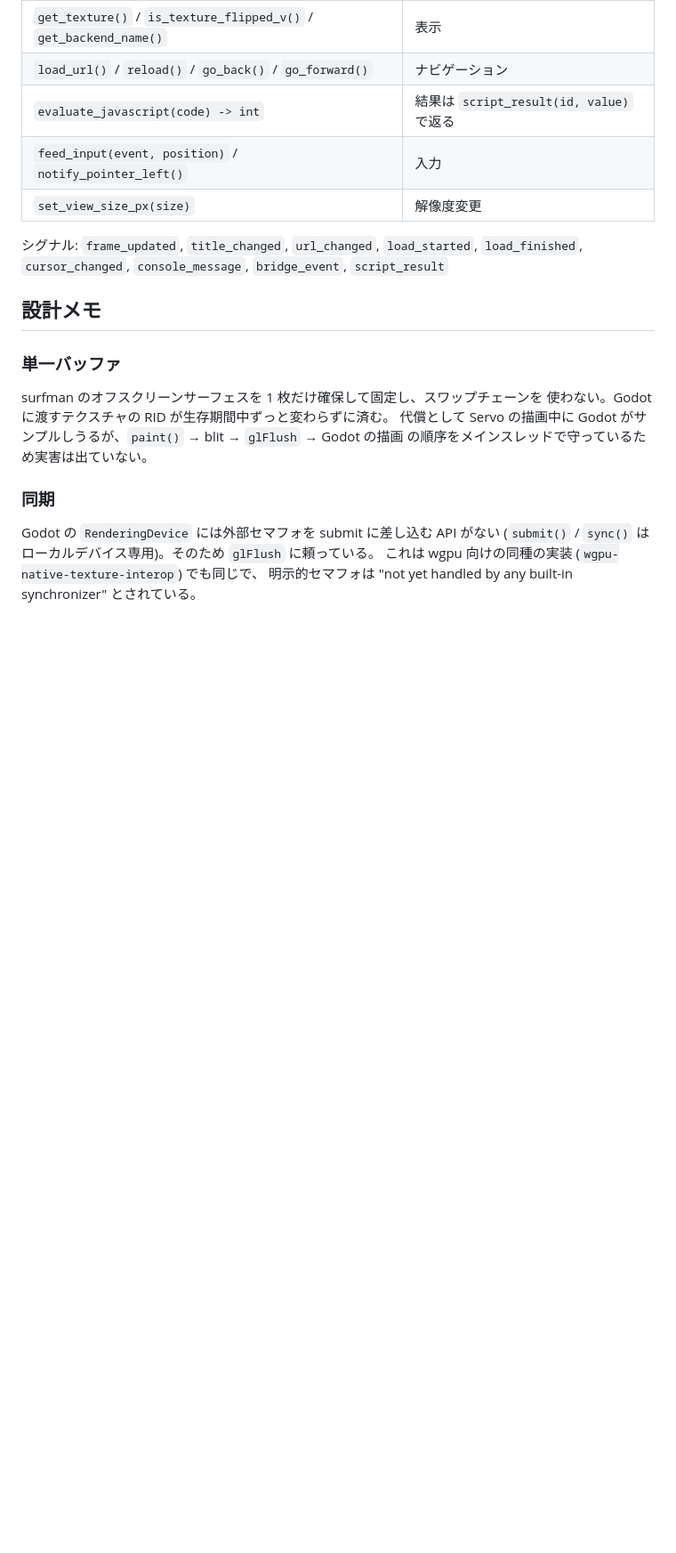
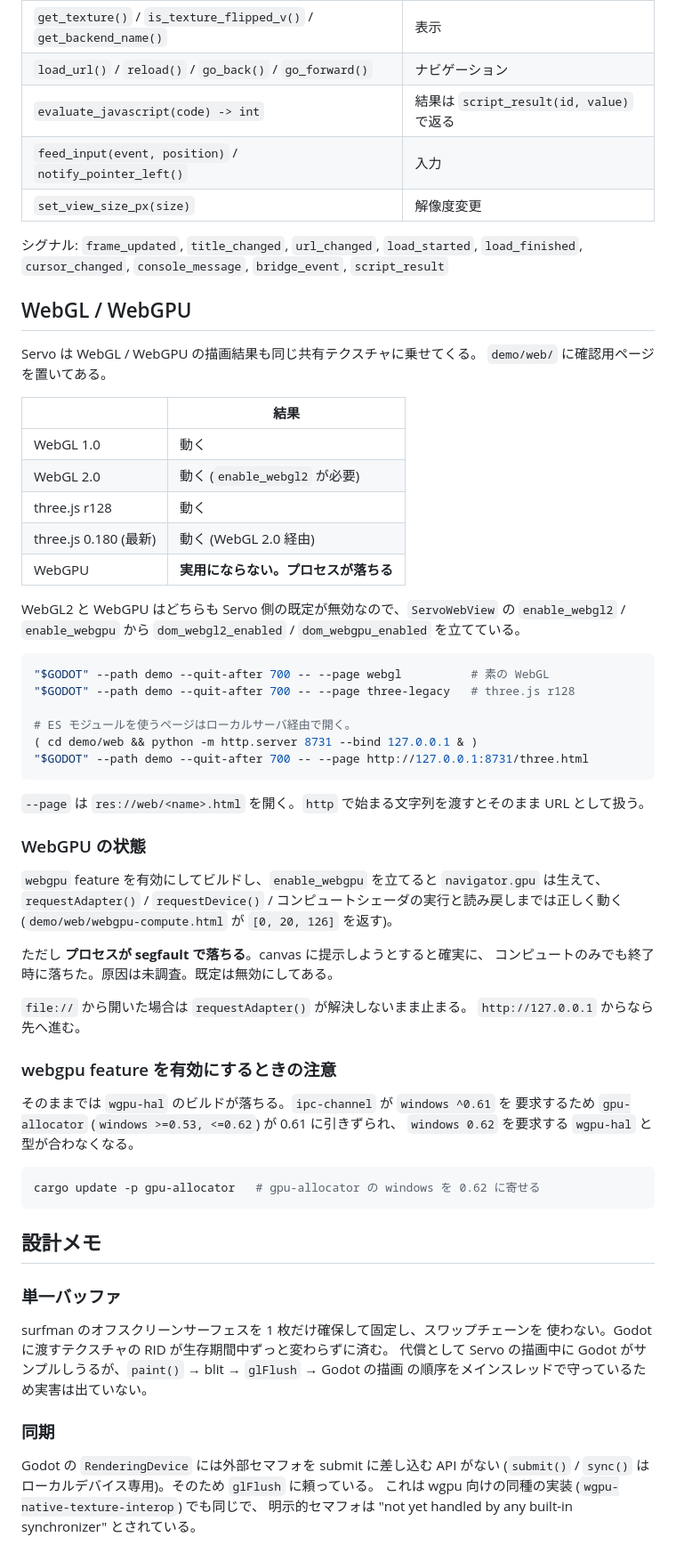
Before and after one commit to shiena/godot-servo, a Markdown page: README.md, the part around the change printed below. Shown: that part at 89% size. GitHub-like rendering; blank space fills up the shorter version.

````diff
--- a/README.md
+++ b/README.md
@@ -122,6 +122,58 @@ JavaScript を書かずに、素のリンクでも飛ばせる。
 シグナル: `frame_updated`, `title_changed`, `url_changed`, `load_started`,
 `load_finished`, `cursor_changed`, `console_message`, `bridge_event`, `script_result`
 
+## WebGL / WebGPU
+
+Servo は WebGL / WebGPU の描画結果も同じ共有テクスチャに乗せてくる。
+`demo/web/` に確認用ページを置いてある。
+
+| | 結果 |
+|---|---|
+| WebGL 1.0 | 動く |
+| WebGL 2.0 | 動く (`enable_webgl2` が必要) |
+| three.js r128 | 動く |
+| three.js 0.180 (最新) | 動く (WebGL 2.0 経由) |
+| WebGPU | **実用にならない。プロセスが落ちる** |
+
+WebGL2 と WebGPU はどちらも Servo 側の既定が無効なので、`ServoWebView` の
+`enable_webgl2` / `enable_webgpu` から `dom_webgl2_enabled` /
+`dom_webgpu_enabled` を立てている。
+
+```sh
+"$GODOT" --path demo --quit-after 700 -- --page webgl          # 素の WebGL
+"$GODOT" --path demo --quit-after 700 -- --page three-legacy   # three.js r128
+
+# ES モジュールを使うページはローカルサーバ経由で開く。
+( cd demo/web && python -m http.server 8731 --bind 127.0.0.1 & )
+"$GODOT" --path demo --quit-after 700 -- --page http://127.0.0.1:8731/three.html
+```
+
+`--page` は `res://web/<name>.html` を開く。`http` で始まる文字列を渡すとそのまま
+URL として扱う。
+
+### WebGPU の状態
+
+`webgpu` feature を有効にしてビルドし、`enable_webgpu` を立てると
+`navigator.gpu` は生えて、`requestAdapter()` / `requestDevice()` /
+コンピュートシェーダの実行と読み戻しまでは正しく動く
+(`demo/web/webgpu-compute.html` が `[0, 20, 126]` を返す)。
+
+ただし **プロセスが segfault で落ちる**。canvas に提示しようとすると確実に、
+コンピュートのみでも終了時に落ちた。原因は未調査。既定は無効にしてある。
+
+`file://` から開いた場合は `requestAdapter()` が解決しないまま止まる。
+`http://127.0.0.1` からなら先へ進む。
+
+### webgpu feature を有効にするときの注意
+
+そのままでは `wgpu-hal` のビルドが落ちる。`ipc-channel` が `windows ^0.61` を
+要求するため `gpu-allocator` (`windows >=0.53, <=0.62`) が 0.61 に引きずられ、
+`windows 0.62` を要求する `wgpu-hal` と型が合わなくなる。
+
+```sh
+cargo update -p gpu-allocator   # gpu-allocator の windows を 0.62 に寄せる
+```
+
 ## 設計メモ
 
 ### 単一バッファ
````
Also changed, not shown: other parts of README.md (+1 -0 lines), shot_three.png (added), 12 other files.
